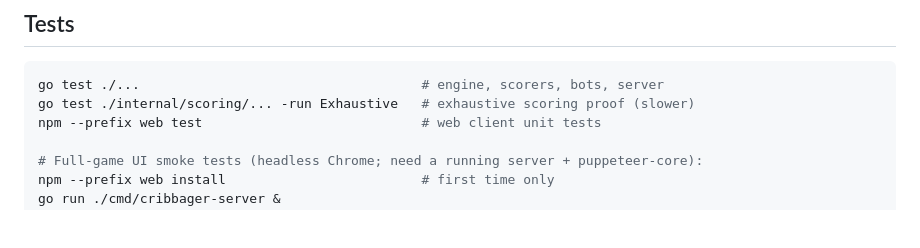
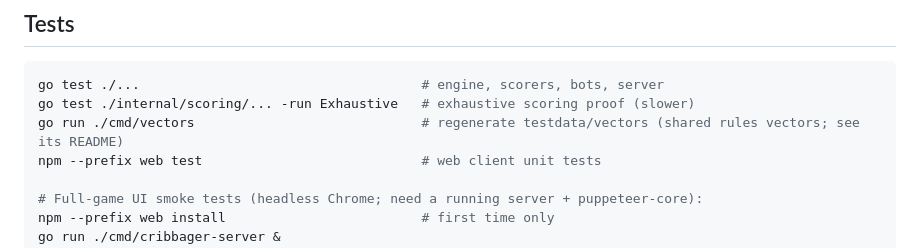
Before and after one commit to cribbager/cribbager, a Markdown page: docs/development.md, the part around the change. GitHub-like rendering; blank space fills up the shorter version.

Commit message:
Mention the vector generator in the development docs
Co-Authored-By: Claude Sonnet 5.5 <noreply@anthropic.com>

````diff
--- a/docs/development.md
+++ b/docs/development.md
@@ -62,6 +62,7 @@ go run ./cmd/cribbager peg   5H 5S 5C        # score a pegging count-sequence
 ```bash
 go test ./...                                    # engine, scorers, bots, server
 go test ./internal/scoring/... -run Exhaustive   # exhaustive scoring proof (slower)
+go run ./cmd/vectors                             # regenerate testdata/vectors (shared rules vectors; see its README)
 npm --prefix web test                            # web client unit tests
 
 # Full-game UI smoke tests (headless Chrome; need a running server + puppeteer-core):
````
